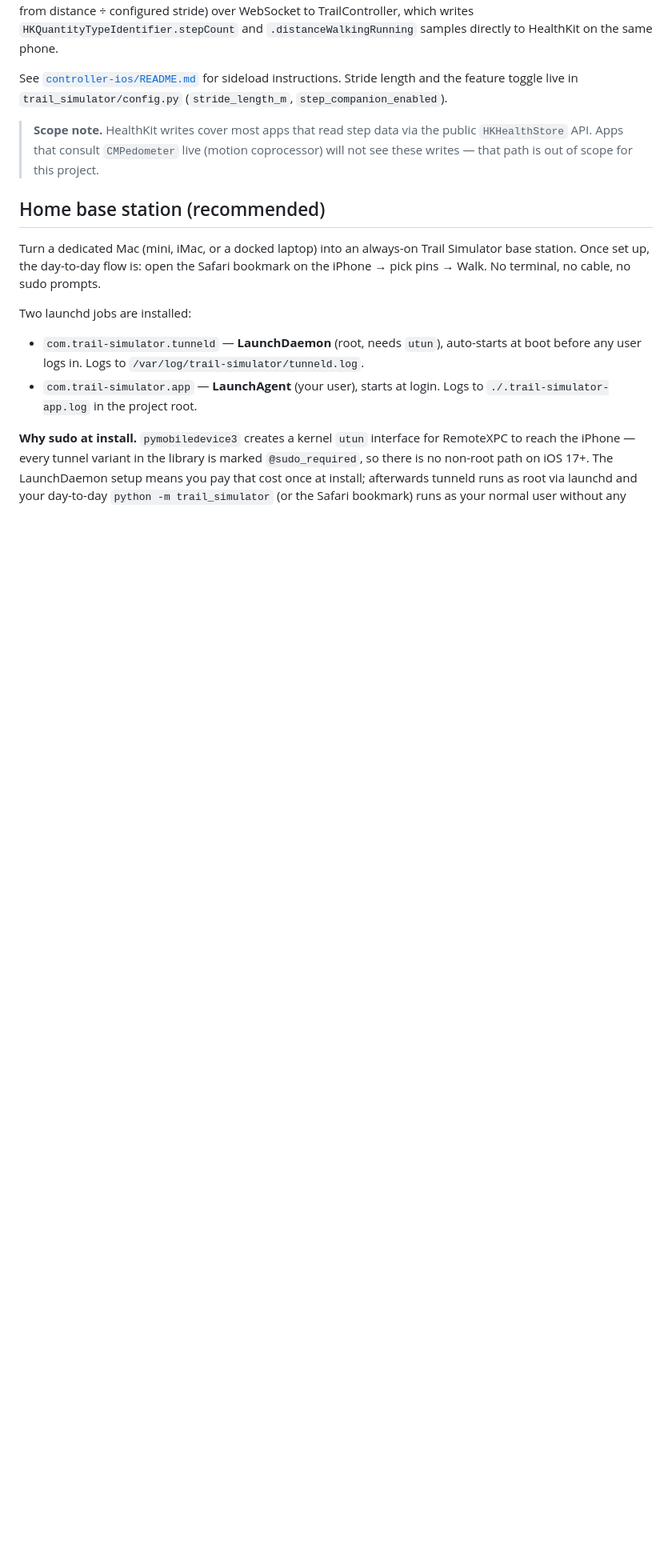
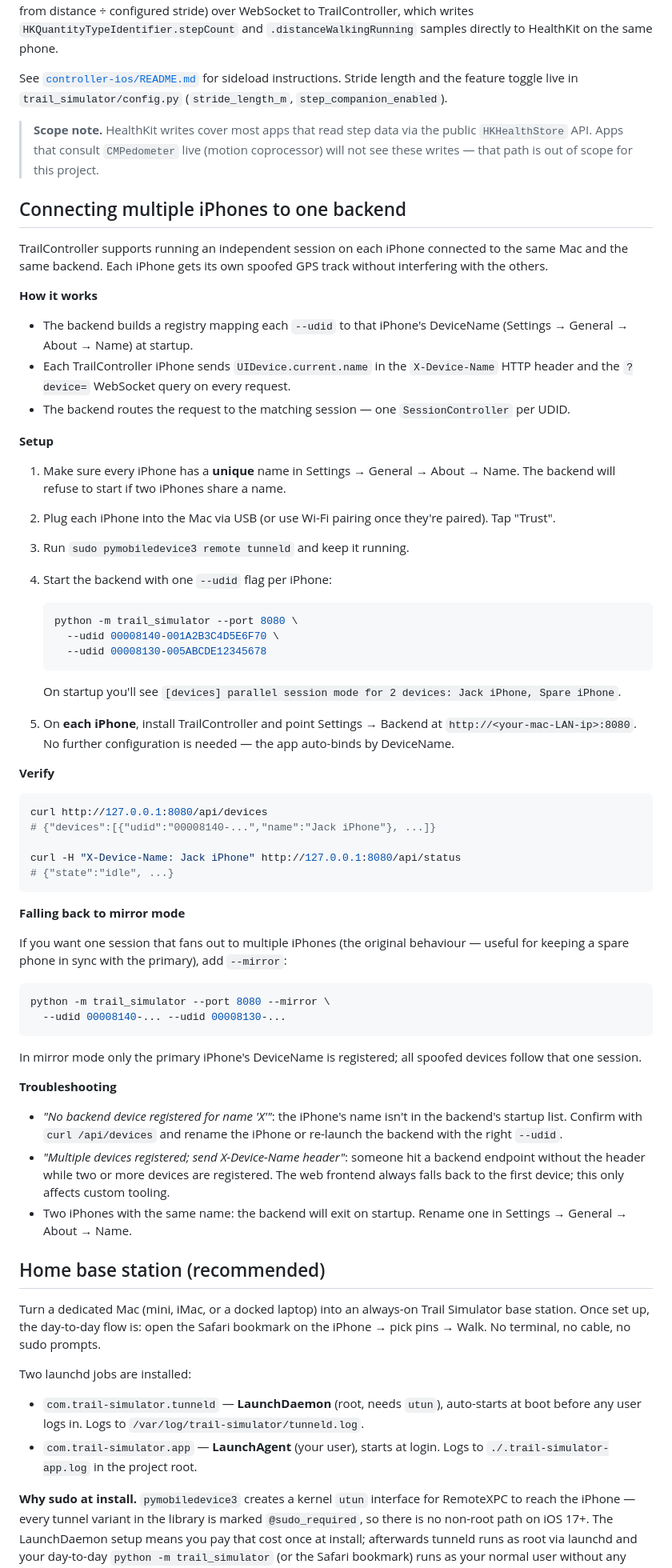
Before and after one commit to estOnion/trail-simulator, a Markdown page: README.md, the part around the change. Shown at 80% size. Drawn GitHub-style; blank space fills up the shorter version.

Commit message:
docs: explain multi-iPhone parallel session setup

````diff
--- a/README.md
+++ b/README.md
@@ -169,6 +169,60 @@ instructions. Stride length and the feature toggle live in
 > coprocessor) will not see these writes — that path is out of scope for this
 > project.
 
+## Connecting multiple iPhones to one backend
+
+TrailController supports running an independent session on each iPhone connected to the same Mac and the same backend. Each iPhone gets its own spoofed GPS track without interfering with the others.
+
+**How it works**
+
+- The backend builds a registry mapping each `--udid` to that iPhone's DeviceName (Settings → General → About → Name) at startup.
+- Each TrailController iPhone sends `UIDevice.current.name` in the `X-Device-Name` HTTP header and the `?device=` WebSocket query on every request.
+- The backend routes the request to the matching session — one `SessionController` per UDID.
+
+**Setup**
+
+1. Make sure every iPhone has a **unique** name in Settings → General → About → Name. The backend will refuse to start if two iPhones share a name.
+2. Plug each iPhone into the Mac via USB (or use Wi-Fi pairing once they're paired). Tap "Trust".
+3. Run `sudo pymobiledevice3 remote tunneld` and keep it running.
+4. Start the backend with one `--udid` flag per iPhone:
+
+   ```bash
+   python -m trail_simulator --port 8080 \
+     --udid 00008140-001A2B3C4D5E6F70 \
+     --udid 00008130-005ABCDE12345678
+   ```
+
+   On startup you'll see `[devices] parallel session mode for 2 devices: Jack iPhone, Spare iPhone`.
+
+5. On **each iPhone**, install TrailController and point Settings → Backend at `http://<your-mac-LAN-ip>:8080`. No further configuration is needed — the app auto-binds by DeviceName.
+
+**Verify**
+
+```bash
+curl http://127.0.0.1:8080/api/devices
+# {"devices":[{"udid":"00008140-...","name":"Jack iPhone"}, ...]}
+
+curl -H "X-Device-Name: Jack iPhone" http://127.0.0.1:8080/api/status
+# {"state":"idle", ...}
+```
+
+**Falling back to mirror mode**
+
+If you want one session that fans out to multiple iPhones (the original behaviour — useful for keeping a spare phone in sync with the primary), add `--mirror`:
+
+```bash
+python -m trail_simulator --port 8080 --mirror \
+  --udid 00008140-... --udid 00008130-...
+```
+
+In mirror mode only the primary iPhone's DeviceName is registered; all spoofed devices follow that one session.
+
+**Troubleshooting**
+
+- *"No backend device registered for name 'X'"*: the iPhone's name isn't in the backend's startup list. Confirm with `curl /api/devices` and rename the iPhone or re-launch the backend with the right `--udid`.
+- *"Multiple devices registered; send X-Device-Name header"*: someone hit a backend endpoint without the header while two or more devices are registered. The web frontend always falls back to the first device; this only affects custom tooling.
+- Two iPhones with the same name: the backend will exit on startup. Rename one in Settings → General → About → Name.
+
 ## Home base station (recommended)
 
 Turn a dedicated Mac (mini, iMac, or a docked laptop) into an always-on Trail
````
